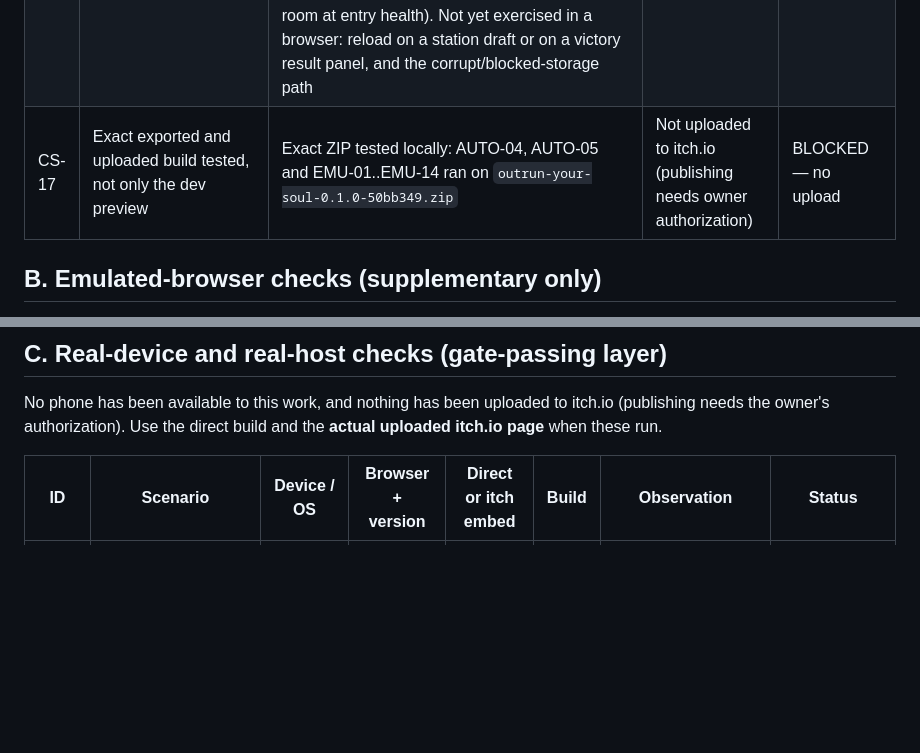
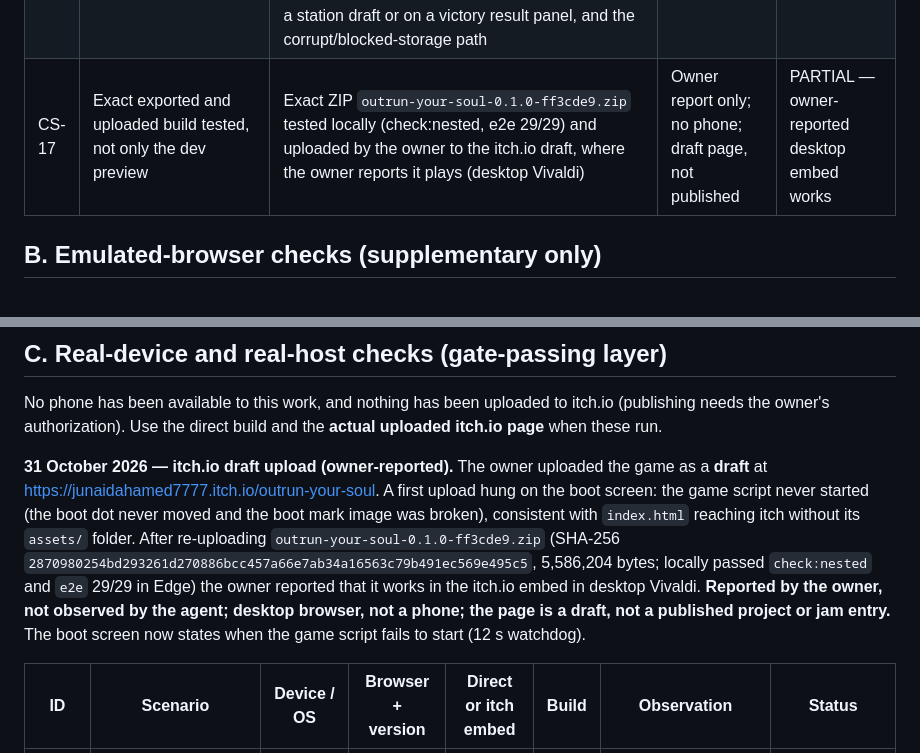
Before and after one commit to JunaidAhamed-7777/outrun-your-soul, a Markdown page: docs/EVIDENCE.md, 2 parts joined by grey strips. Rendered like a GitHub page; blank space fills up the shorter version.

Commit message:
Record the owner-reported working itch.io draft upload

```diff
--- a/docs/EVIDENCE.md
+++ b/docs/EVIDENCE.md
@@ -63,7 +63,7 @@ Source: [COMBAT_SPEC.md](COMBAT_SPEC.md) "Mandatory acceptance cases". Automated
 | CS-14 | Full-tether states allow fair anticipation/recovery; survival does not require twitch interception | Proxies pass: `tests/bot/departure-court.test.ts` (novice-timed bot, 0.4 s aim, 0.35 s reactions), `tests/content/bot-clears-a.test.ts` / `bot-clears-b.test.ts` (novice and expert clears of every playable room variant, 15 + 13 tests), `tests/content/fairness.test.ts` (48), `tests/sim/rooms.test.ts` telegraph-lead and idle-safety probes | Bot proxies are not human play | NOT RUN (human play) |
 | CS-15 | Earned reunion effects fire once per separated→reunited transition; empty loops cannot farm | `tests/sim/relics.test.ts` (21): "two direct dash kills charge one burst; the next reunion rings it once at the meeting point", "empty dash-return cycles never charge it", "counterexample: reuniting away from enemies wastes the charge", "a charge carried from the checkpoint rings at the first reunion of the room", "empty loops grant no decoy, and at most one mark or decoy exists", "an existing lock never retargets onto a new decoy"; `tests/run/expedition.test.ts` "carries normalized relic charges between rooms" | Simulation fixtures pass. Not observed in a browser: EMU-13 carried Mourning Bell through rooms without checking its burst | PASS (automated) |
 | CS-16 | Room-entry/reward/draft save boundaries survive reload without duplication or reroll | Automated: `tests/save/checkpoint.test.ts` (32, incl. "commits a room completion with its reward exactly once", "keeps a station draft committed exactly once across reloads", corrupt-slot fallback), `tests/run/fuzz.test.ts` save/load at every step, `tests/game/director.test.ts` (6: "Continue restarts the saved room from the same entry state", "a repeated victory callback cannot pay a room twice", "a defeat retries the same room with the same seed and entry health"). Emulated in the built game: EMU-12 (a real page reload in room 2 offers Continue with "Continue restarts this room." and restarts the same node and room at entry health). Not yet exercised in a browser: reload on a station draft or on a victory result panel, and the corrupt/blocked-storage path | Partial: room-entry reload verified in Edge and Chrome; draft and reward reloads automated only | PASS (partial: room-entry reload) |
-| CS-17 | Exact exported and uploaded build tested, not only the dev preview | Exact ZIP tested locally: AUTO-04, AUTO-05 and EMU-01..EMU-14 ran on `outrun-your-soul-0.1.0-50bb349.zip` | Not uploaded to itch.io (publishing needs owner authorization) | BLOCKED — no upload |
+| CS-17 | Exact exported and uploaded build tested, not only the dev preview | Exact ZIP `outrun-your-soul-0.1.0-ff3cde9.zip` tested locally (check:nested, e2e 29/29) and uploaded by the owner to the itch.io draft, where the owner reports it plays (desktop Vivaldi) | Owner report only; no phone; draft page, not published | PARTIAL — owner-reported desktop embed works |
 
 ## B. Emulated-browser checks (supplementary only)
 
@@ -91,6 +91,8 @@ E2E caveats: Edge and Chrome report `net::ERR_ABORTED` for `courier_body.glb` on
 ## C. Real-device and real-host checks (gate-passing layer)
 
 No phone has been available to this work, and nothing has been uploaded to itch.io (publishing needs the owner's authorization). Use the direct build and the **actual uploaded itch.io page** when these run.
+
+**31 October 2026 — itch.io draft upload (owner-reported).** The owner uploaded the game as a **draft** at https://junaidahamed7777.itch.io/outrun-your-soul. A first upload hung on the boot screen: the game script never started (the boot dot never moved and the boot mark image was broken), consistent with `index.html` reaching itch without its `assets/` folder. After re-uploading `outrun-your-soul-0.1.0-ff3cde9.zip` (SHA-256 `2870980254bd293261d270886bcc457a66e7ab34a16563c79b491ec569e495c5`, 5,586,204 bytes; locally passed `check:nested` and `e2e` 29/29 in Edge) the owner reported that it works in the itch.io embed in desktop Vivaldi. **Reported by the owner, not observed by the agent; desktop browser, not a phone; the page is a draft, not a published project or jam entry.** The boot screen now states when the game script fails to start (12 s watchdog).
 
 | ID | Scenario | Device / OS | Browser + version | Direct or itch embed | Build | Observation | Status |
 |---|---|---|---|---|---|---|---|
```
